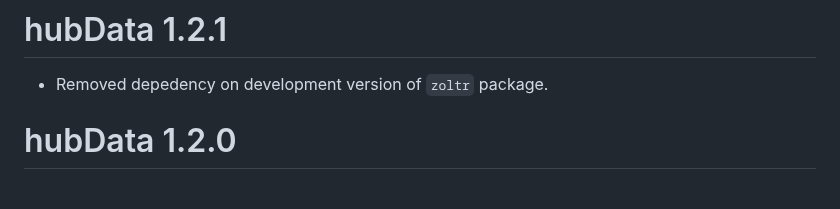
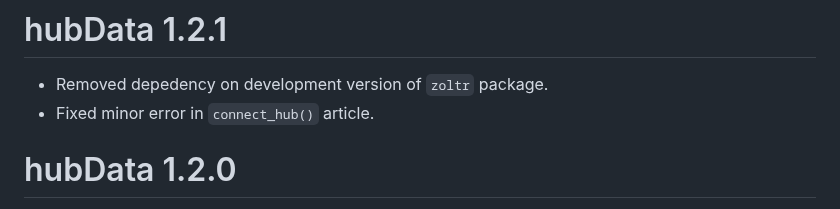
Before and after one commit to hubverse-org/hubData, a Markdown page: NEWS.md, the part around the change. Drawn GitHub-style.

Commit message:
add news item

```diff
--- a/NEWS.md
+++ b/NEWS.md
@@ -1,6 +1,7 @@
 # hubData 1.2.1
 
 * Removed depedency on development version of `zoltr` package.
+* Fixed minor error in `connect_hub()` article.
 
 # hubData 1.2.0
 
```
